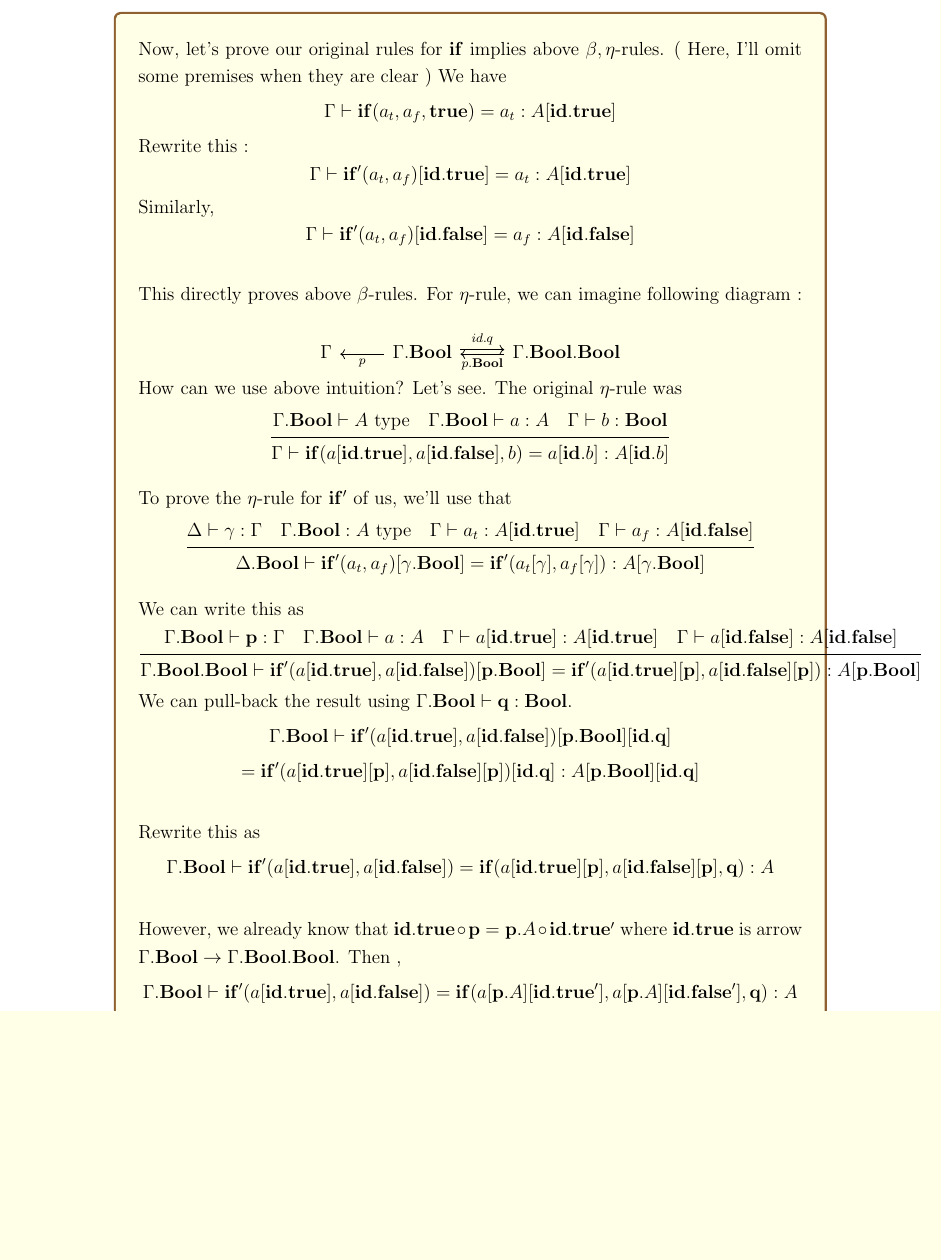
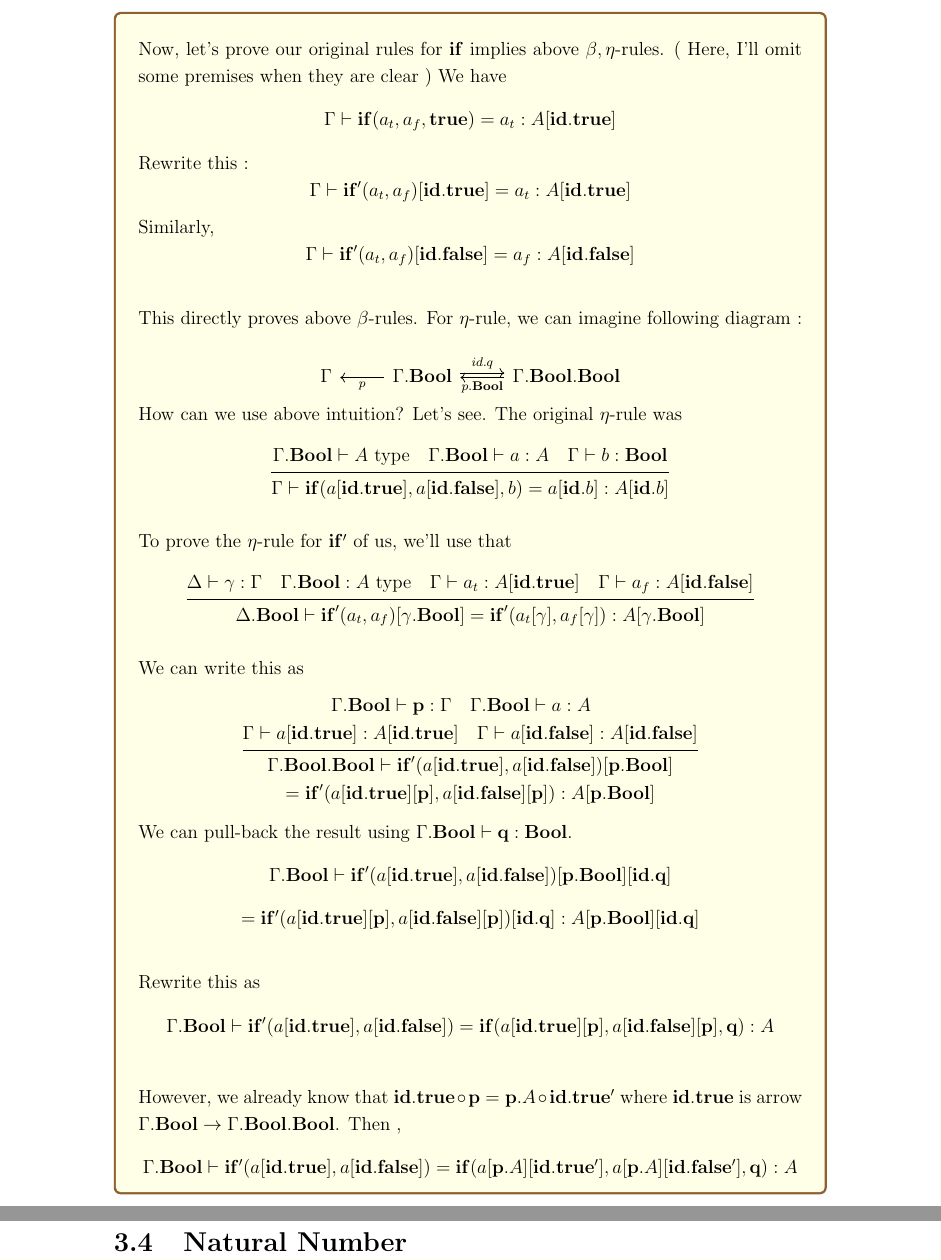
Before and after one commit to hojune-lee/Dependent_Type_Theory, a LaTeX book (Dependent_Type_Theory.tex): part of page 39 of 40 before the commit and two parts of pages 39 and 41 of 41 after it, the two joined at a grey line, cut so that both start at the same text, the shorter picture padded with empty space. Compiled offline with pdfLaTeX.

Commit message:
modify 3.3.5.

```diff
--- a/Dependent_Type_Theory.tex
+++ b/Dependent_Type_Theory.tex
@@ -2076,10 +2076,10 @@ We can write this as
 \[
 \inferrule
 {
-    \Gamma.\mathbf{Bool} \vdash \mathbf{p} : \Gamma \quad \Gamma.\mathbf{Bool} \vdash a : A \quad \Gamma \vdash a[\mathbf{id.true}] : A[\mathbf{id.true}] \quad \Gamma \vdash a[\mathbf{id.false}] : A[\mathbf{id.false}]
-}
-{
-    \Gamma.\mathbf{Bool}.\mathbf{Bool} \vdash \mathbf{if'}(a[\mathbf{id.true}], a[\mathbf{id.false}])[\mathbf{p.Bool}] = \mathbf{if'}(a[\mathbf{id.true}][\mathbf{p}], a[\mathbf{id.false}][\mathbf{p}]) : A[\mathbf{p.Bool}]
+    \Gamma.\mathbf{Bool} \vdash \mathbf{p} : \Gamma \quad \Gamma.\mathbf{Bool} \vdash a : A \quad \\ \Gamma \vdash a[\mathbf{id.true}] : A[\mathbf{id.true}] \quad \Gamma \vdash a[\mathbf{id.false}] : A[\mathbf{id.false}]
+}
+{
+    \Gamma.\mathbf{Bool}.\mathbf{Bool} \vdash \mathbf{if'}(a[\mathbf{id.true}], a[\mathbf{id.false}])[\mathbf{p.Bool}] \\ = \mathbf{if'}(a[\mathbf{id.true}][\mathbf{p}], a[\mathbf{id.false}][\mathbf{p}]) : A[\mathbf{p.Bool}]
 }
 \]
 We can pull-back the result using $\Gamma.\mathbf{Bool} \vdash \mathbf{q} : \mathbf{Bool}$.
@@ -2105,5 +2105,7 @@ This is proof of $\eta$-rule for $\mathbf{if'}$.
 
 
 \newpage
-.
+
+\section{Natural Number}
+
 \end{document}
```
Also changed, not shown: Dependent_Type_Theory.pdf, Dependent_Type_Theory.tex (2 more changed lines), 7 other files.
